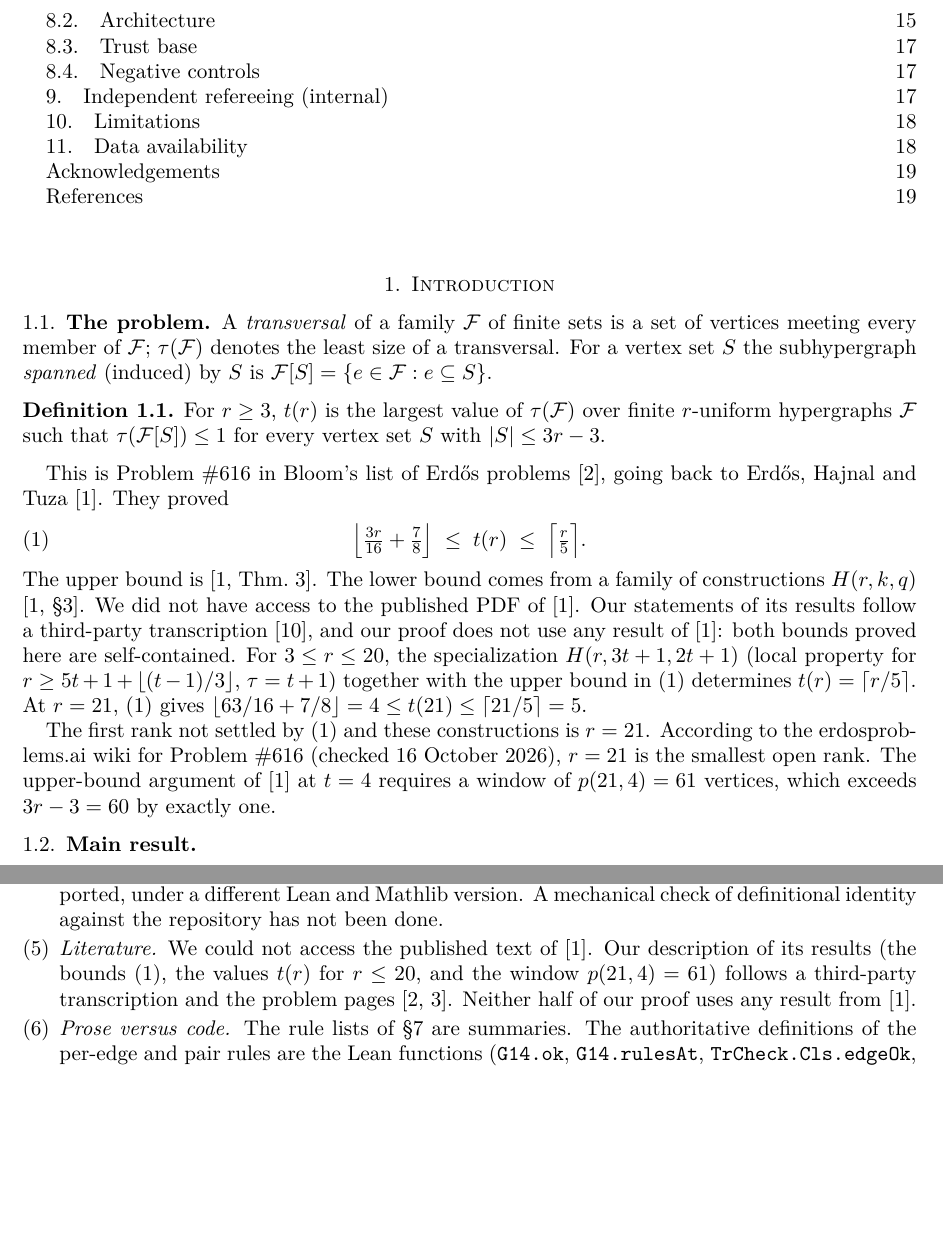
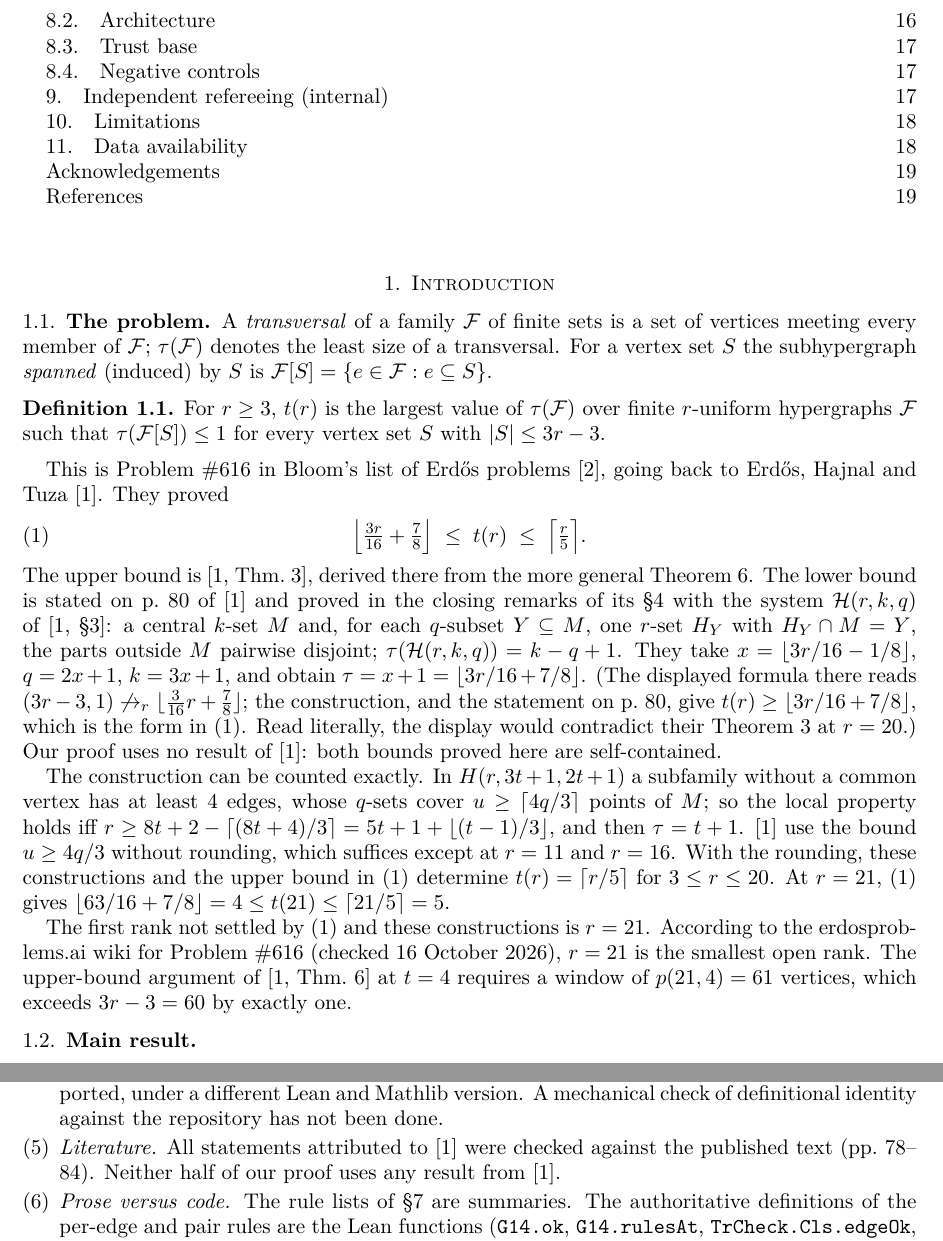
Before and after one commit to jerryj6/erdos-616-t21, a LaTeX paper (paper/erdos616-t21.tex): two parts of pages 2 and 18 of 19, joined at a grey line, cut so that both start at the same text, the shorter picture padded with empty space. Compiled offline with pdfLaTeX.

Commit message:
Literature: check all EHT91 citations against the published text; exact count of H(r,3t+1,2t+1); drop transcription reference

```diff
--- a/paper/erdos616-t21.tex
+++ b/paper/erdos616-t21.tex
@@ -64,9 +64,11 @@ This is Problem \#616 in Bloom's list of Erd\H{o}s problems \cite{EP616}, going
 \begin{equation}\label{eq:EHT}
 \Bigl\lfloor \tfrac{3r}{16}+\tfrac78\Bigr\rfloor \;\le\; t(r)\;\le\;\Bigl\lceil \tfrac r5\Bigr\rceil .
 \end{equation}
-The upper bound is \cite[Thm.~3]{EHT91}. The lower bound comes from a family of constructions $H(r,k,q)$ \cite[\S3]{EHT91}. We did not have access to the published PDF of \cite{EHT91}. Our statements of its results follow a third-party transcription~\cite{scinet}, and our proof does not use any result of \cite{EHT91}: both bounds proved here are self-contained. For $3\le r\le 20$, the specialization $H(r,3t+1,2t+1)$ (local property for $r\ge 5t+1+\lfloor (t-1)/3\rfloor$, $\tau=t+1$) together with the upper bound in \eqref{eq:EHT} determines $t(r)=\lceil r/5\rceil$. At $r=21$, \eqref{eq:EHT} gives $\lfloor 63/16+7/8\rfloor=4\le t(21)\le\lceil 21/5\rceil=5$.
+The upper bound is \cite[Thm.~3]{EHT91}, derived there from the more general Theorem~6. The lower bound is stated on p.~80 of \cite{EHT91} and proved in the closing remarks of its \S4 with the system $\mathcal H(r,k,q)$ of \cite[\S3]{EHT91}: a central $k$-set $M$ and, for each $q$-subset $Y\subseteq M$, one $r$-set $H_Y$ with $H_Y\cap M=Y$, the parts outside $M$ pairwise disjoint; $\tau(\mathcal H(r,k,q))=k-q+1$. They take $x=\lfloor 3r/16-1/8\rfloor$, $q=2x+1$, $k=3x+1$, and obtain $\tau=x+1=\lfloor 3r/16+7/8\rfloor$. (The displayed formula there reads $(3r-3,1)\not\to_r\lfloor\frac3{16}r+\frac78\rfloor$; the construction, and the statement on p.~80, give $t(r)\ge\lfloor 3r/16+7/8\rfloor$, which is the form in \eqref{eq:EHT}. Read literally, the display would contradict their Theorem~3 at $r=20$.) Our proof uses no result of \cite{EHT91}: both bounds proved here are self-contained.
 
-The first rank not settled by \eqref{eq:EHT} and these constructions is $r=21$. According to the erdosproblems.ai wiki for Problem \#616 (checked 16 October 2026), $r=21$ is the smallest open rank. The upper-bound argument of \cite{EHT91} at $t=4$ requires a window of $p(21,4)=61$ vertices, which exceeds $3r-3=60$ by exactly one.
+The construction can be counted exactly. In $H(r,3t+1,2t+1)$ a subfamily without a common vertex has at least $4$ edges, whose $q$-sets cover $u\ge\lceil 4q/3\rceil$ points of $M$; so the local property holds iff $r\ge 8t+2-\lceil(8t+4)/3\rceil=5t+1+\lfloor (t-1)/3\rfloor$, and then $\tau=t+1$. \cite{EHT91} use the bound $u\ge 4q/3$ without rounding, which suffices except at $r=11$ and $r=16$. With the rounding, these constructions and the upper bound in \eqref{eq:EHT} determine $t(r)=\lceil r/5\rceil$ for $3\le r\le 20$. At $r=21$, \eqref{eq:EHT} gives $\lfloor 63/16+7/8\rfloor=4\le t(21)\le\lceil 21/5\rceil=5$.
+
+The first rank not settled by \eqref{eq:EHT} and these constructions is $r=21$. According to the erdosproblems.ai wiki for Problem \#616 (checked 16 October 2026), $r=21$ is the smallest open rank. The upper-bound argument of \cite[Thm.~6]{EHT91} at $t=4$ requires a window of $p(21,4)=61$ vertices, which exceeds $3r-3=60$ by exactly one.
 
 \subsection{Main result}
 \begin{theorem}\label{thm:main}
@@ -686,7 +688,7 @@ Every component was re-examined by separate adversarial ``referee'' runs. These
 \item \emph{Trust in \texttt{native\_decide}.} The Lean proof is not kernel-only. It trusts the Lean compiler and runtime for $58$ Boolean evaluations. Kernel reduction of computations of this size (millions of clauses, each requiring an enumeration of state pairs and overlap vectors) was not attempted, and we believe it is out of reach with current tools.
 \item \emph{No external peer review.} All refereeing (\S\ref{sec:referee}) was internal and carried out with computational assistance. No independent human expert has checked the argument.
 \item \emph{Statement provenance.} The \texttt{formal-conjectures} definitions were copied rather than imported, under a different Lean and Mathlib version. A mechanical check of definitional identity against the repository has not been done.
-\item \emph{Literature.} We could not access the published text of \cite{EHT91}. Our description of its results (the bounds \eqref{eq:EHT}, the values $t(r)$ for $r\le20$, and the window $p(21,4)=61$) follows a third-party transcription and the problem pages \cite{EP616,EPwiki}. Neither half of our proof uses any result from \cite{EHT91}.
+\item \emph{Literature.} All statements attributed to \cite{EHT91} were checked against the published text (pp.~78--84). Neither half of our proof uses any result from \cite{EHT91}.
 \item \emph{Prose versus code.} The rule lists of \S\ref{sec:leaves} are summaries. The authoritative definitions of the per-edge and pair rules are the Lean functions (\texttt{G14.ok}, \texttt{G14.rulesAt}, \texttt{TrCheck.Cls.edgeOk}, \texttt{pairRules}), whose soundness is kernel-checked. Likewise, if the prose proofs of \S\S\ref{sec:prelim}--\ref{sec:split} contain a slip, the Lean development is the reference.
 \item \emph{Scope.} The argument uses the exact slack at $r=21$ in several places (Lemma~\ref{lem:A}, Theorem~\ref{thm:W6U}, CP$'$). We claim nothing for other $r$.
 \end{enumerate}
```
Also changed, not shown: docs/proof-notes.md (+2 -1 lines), README.md, paper/erdos616-t21.pdf, paper/erdos616-t21.tex (5 more changed lines).
